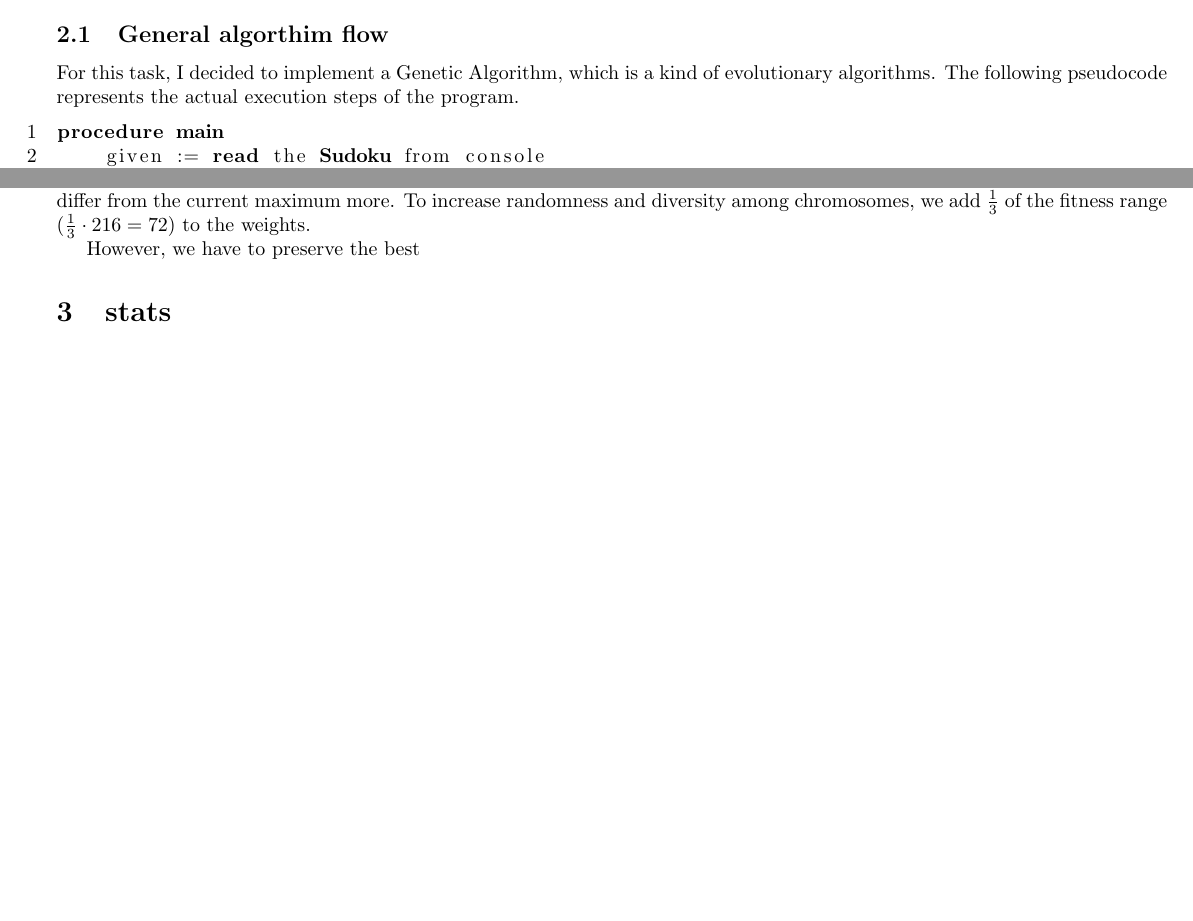
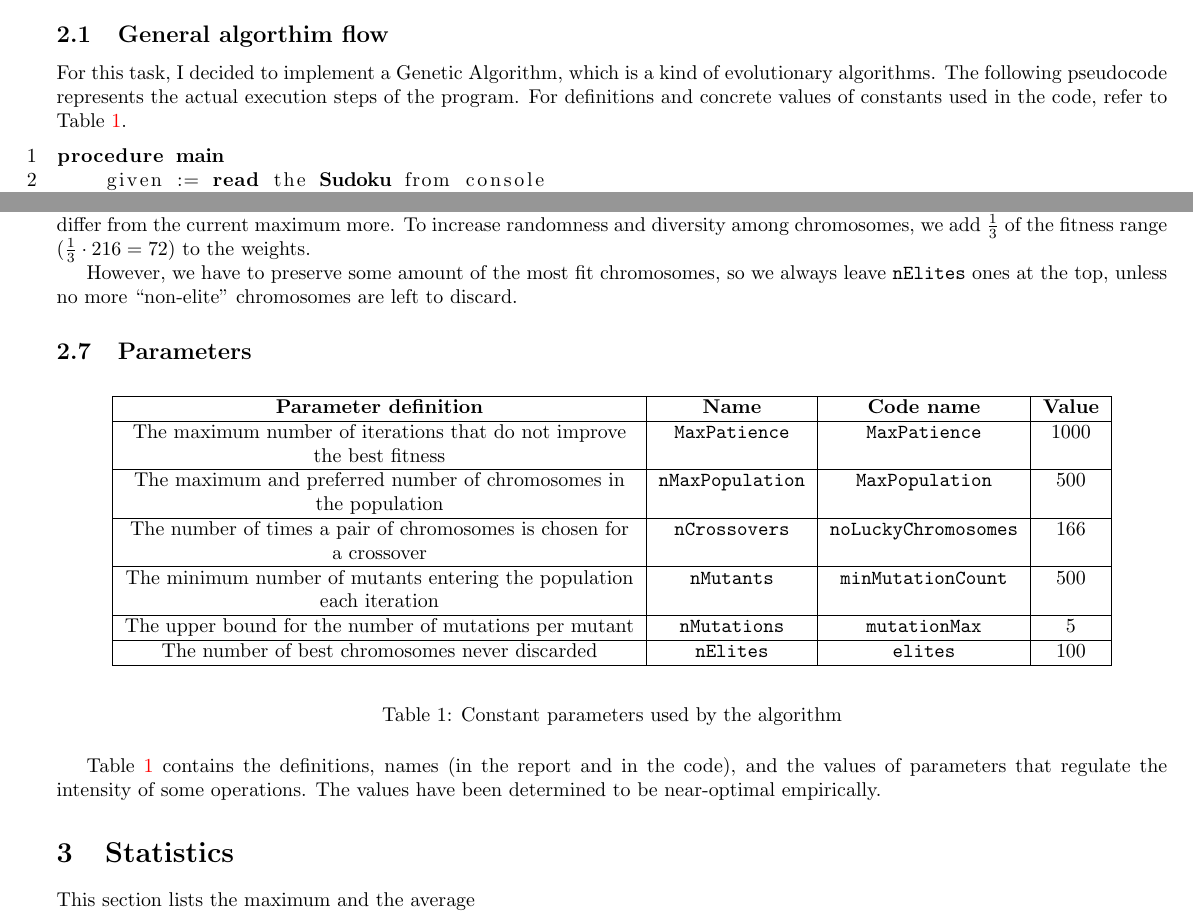
Before and after one commit to Error10556/IntroToAI2, a LaTeX document (report/report.tex): two parts of pages 1 and 4 of 4, joined at a grey line, cut so that both start at the same text, the shorter picture padded with empty space. Compiled offline with pdfLaTeX.

Commit message:
Finish algo discussion

```diff
--- a/report/report.tex
+++ b/report/report.tex
@@ -5,6 +5,7 @@
 \usepackage{longtable}
 \usepackage{multirow}
 \usepackage{listings}
+\usepackage{tabularx}
 
 \lstdefinestyle{lststyle}{numbers=left, escapechar=`}
 \lstdefinelanguage{pseu}{keywords={if,for,while,and,procedure,Sudoku,repeat,times,
@@ -31,7 +32,8 @@ From here, we will call a subgrid of $3\times3$ cells a \textit{block}.
 \subsection{General algorthim flow}\label{flowlisting}
 
 For this task, I decided to implement a Genetic Algorithm, which is a kind of evolutionary algorithms.
-The following pseudocode represents the actual execution steps of the program.
+The following pseudocode represents the actual execution steps of the program. For definitions and
+concrete values of constants used in the code, refer to Table \ref{paramtable}.
 
 \begin{lstlisting}[language=pseu, style=lststyle]
 procedure main
@@ -223,8 +225,33 @@ weight and are likely to remove those which differ from the current maximum more
 To increase randomness and diversity among chromosomes, we add $\frac13$ of the
 fitness range ($\frac13\cdot216=72$) to the weights.
 
-However, we have to preserve the best
+However, we have to preserve some amount of the most fit chromosomes, so we always
+leave \texttt{nElites} ones at the top, unless no more ``non-elite'' chromosomes
+are left to discard.
 
-\section{stats}\label{stats}
+\subsection{Parameters}
+
+\begin{table}[!h]
+    \begin{center}
+        \begin{tabularx}{0.9\textwidth}{|>{\centering\arraybackslash}X|c|c|c|}
+        \hline
+        \textbf{Parameter definition} & \textbf{Name} & \textbf{Code name} & \textbf{Value} \\\hline
+        The maximum number of iterations that do not improve the best fitness & \texttt{MaxPatience} & \texttt{MaxPatience} & 1000 \\\hline
+        The maximum and preferred number of chromosomes in the population & \texttt{nMaxPopulation} & \texttt{MaxPopulation} & 500 \\\hline
+        The number of times a pair of chromosomes is chosen for a crossover & \texttt{nCrossovers} & \texttt{noLuckyChromosomes} & 166 \\\hline
+        The minimum number of mutants entering the population each iteration & \texttt{nMutants} & \texttt{minMutationCount} & 500 \\\hline
+        The upper bound for the number of mutations per mutant & \texttt{nMutations} & \texttt{mutationMax} & 5 \\\hline
+        The number of best chromosomes never discarded & \texttt{nElites} & \texttt{elites} & 100 \\\hline
+    \end{tabularx}
+    \end{center}
+    \caption{Constant parameters used by the algorithm}\label{paramtable}
+\end{table}
+
+Table \ref{paramtable} contains the definitions, names (in the report and in the code),
+and the values of parameters that regulate the intensity of some operations. The
+values have been determined to be near-optimal empirically.
+
+\section{Statistics}
+This section lists the maximum and the average
 
 \end{document}
```
Also changed, not shown: report/report.tex (6 more changed lines).
